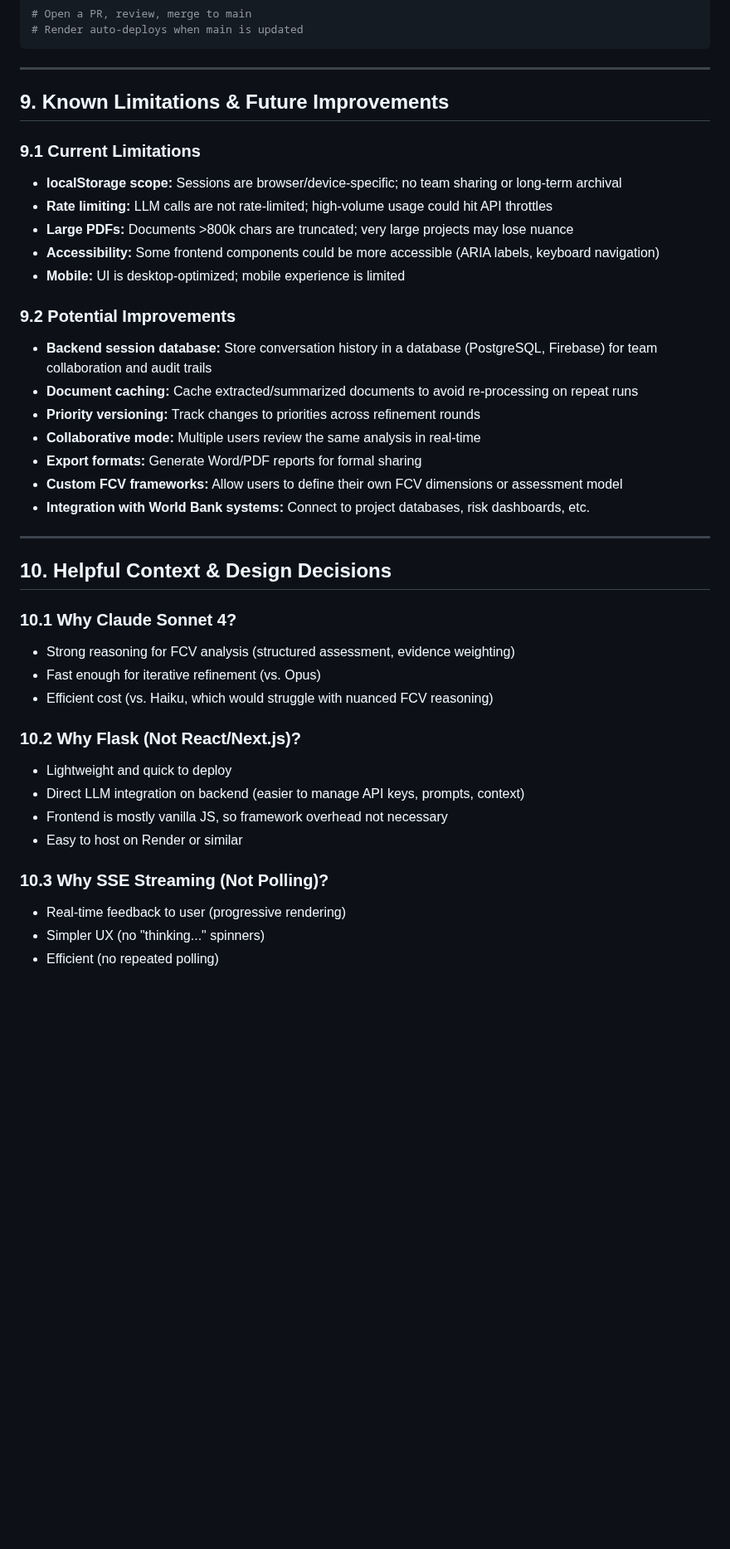
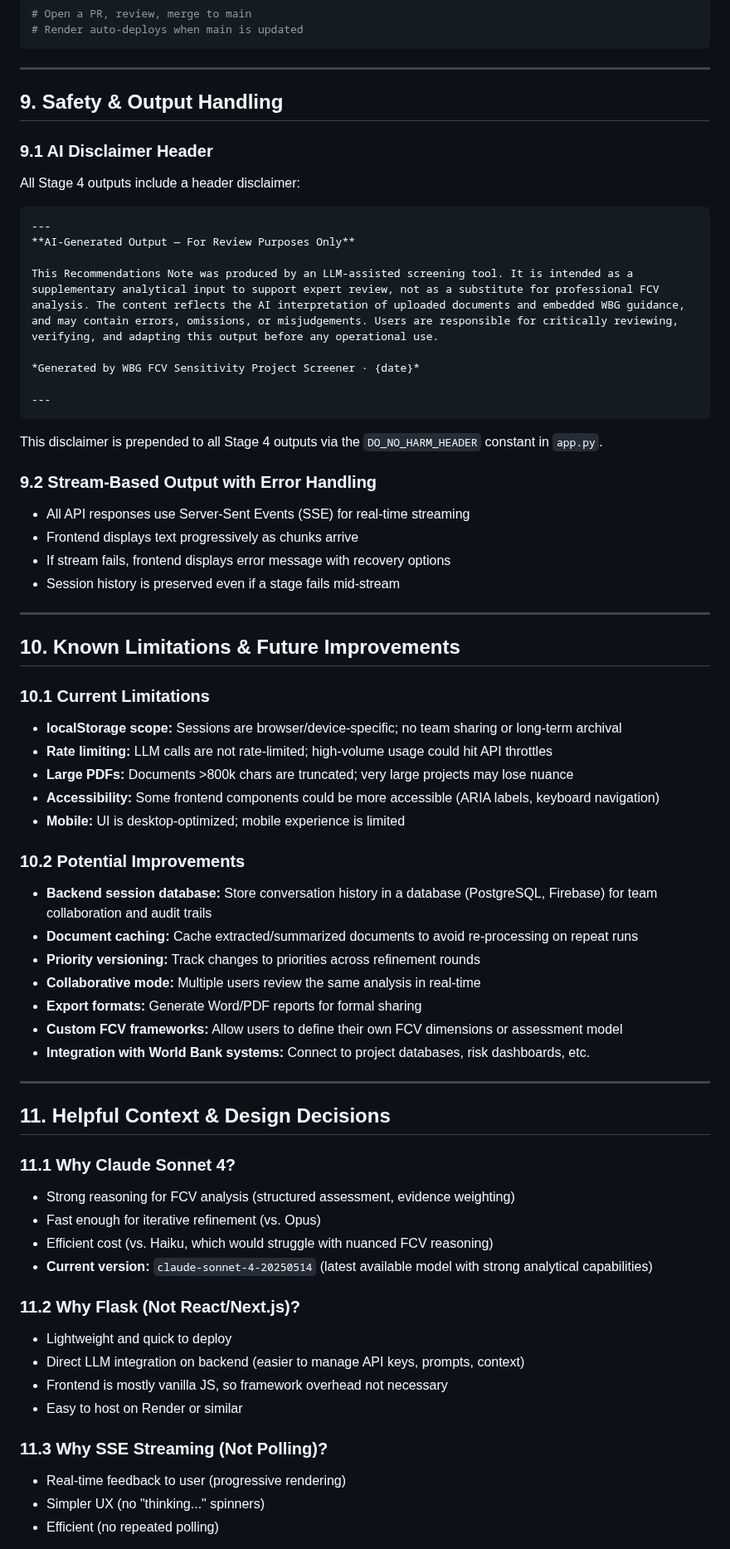
Before and after one commit to ljonestz/FCV-AGENT, a Markdown page: claude.md, the part around one of its changes. Shown at 83% size. Drawn GitHub-style; blank space fills up the shorter version.

````diff
--- a/claude.md
+++ b/claude.md
@@ -474,16 +529,41 @@ git push origin feature/explorer-panel
 
 ---
 
-## 9. Known Limitations & Future Improvements
+## 9. Safety & Output Handling
 
-### 9.1 Current Limitations
+### 9.1 AI Disclaimer Header
+All Stage 4 outputs include a header disclaimer:
+```
+---
+**AI-Generated Output — For Review Purposes Only**
+
+This Recommendations Note was produced by an LLM-assisted screening tool. It is intended as a supplementary analytical input to support expert review, not as a substitute for professional FCV analysis. The content reflects the AI interpretation of uploaded documents and embedded WBG guidance, and may contain errors, omissions, or misjudgements. Users are responsible for critically reviewing, verifying, and adapting this output before any operational use.
+
+*Generated by WBG FCV Sensitivity Project Screener · {date}*
+
+---
+```
+
+This disclaimer is prepended to all Stage 4 outputs via the `DO_NO_HARM_HEADER` constant in `app.py`.
+
+### 9.2 Stream-Based Output with Error Handling
+- All API responses use Server-Sent Events (SSE) for real-time streaming
+- Frontend displays text progressively as chunks arrive
+- If stream fails, frontend displays error message with recovery options
+- Session history is preserved even if a stage fails mid-stream
+
+---
+
+## 10. Known Limitations & Future Improvements
+
+### 10.1 Current Limitations
 - **localStorage scope:** Sessions are browser/device-specific; no team sharing or long-term archival
 - **Rate limiting:** LLM calls are not rate-limited; high-volume usage could hit API throttles
 - **Large PDFs:** Documents >800k chars are truncated; very large projects may lose nuance
 - **Accessibility:** Some frontend components could be more accessible (ARIA labels, keyboard navigation)
 - **Mobile:** UI is desktop-optimized; mobile experience is limited
 
-### 9.2 Potential Improvements
+### 10.2 Potential Improvements
 - **Backend session database:** Store conversation history in a database (PostgreSQL, Firebase) for team collaboration and audit trails
 - **Document caching:** Cache extracted/summarized documents to avoid re-processing on repeat runs
 - **Priority versioning:** Track changes to priorities across refinement rounds
@@ -494,20 +574,21 @@ git push origin feature/explorer-panel
 
 ---
 
-## 10. Helpful Context & Design Decisions
+## 11. Helpful Context & Design Decisions
 
-### 10.1 Why Claude Sonnet 4?
+### 11.1 Why Claude Sonnet 4?
 - Strong reasoning for FCV analysis (structured assessment, evidence weighting)
 - Fast enough for iterative refinement (vs. Opus)
 - Efficient cost (vs. Haiku, which would struggle with nuanced FCV reasoning)
+- **Current version:** `claude-sonnet-4-20250514` (latest available model with strong analytical capabilities)
 
-### 10.2 Why Flask (Not React/Next.js)?
+### 11.2 Why Flask (Not React/Next.js)?
 - Lightweight and quick to deploy
 - Direct LLM integration on backend (easier to manage API keys, prompts, context)
 - Frontend is mostly vanilla JS, so framework overhead not necessary
 - Easy to host on Render or similar
 
-### 10.3 Why SSE Streaming (Not Polling)?
+### 11.3 Why SSE Streaming (Not Polling)?
 - Real-time feedback to user (progressive rendering)
 - Simpler UX (no "thinking..." spinners)
 - Efficient (no repeated polling)
````
Also changed, not shown: other parts of claude.md (+101 -42 lines).
